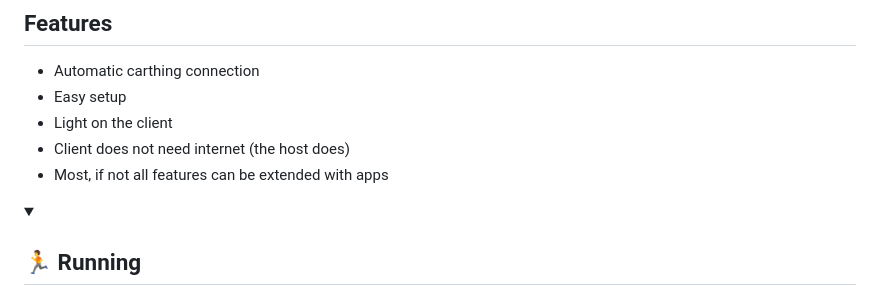
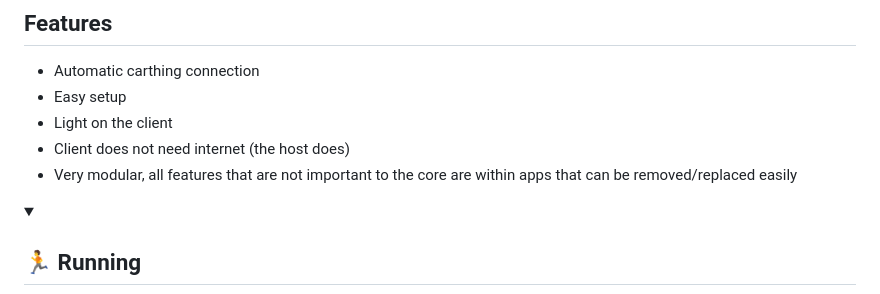
Before and after one commit to trwy7/pything, a Markdown page: README.md, the part around the change. Drawn GitHub-style; folded sections open.

Commit message:
docs: change wording

```diff
--- a/README.md
+++ b/README.md
@@ -8,7 +8,7 @@ PYThing is a python version of [DeskThing](https://github.com/ItsRiprod/DeskThin
 - Easy setup
 - Light on the client
 - Client does not need internet (the host does)
-- Most, if not all features can be extended with apps
+- Very modular, all features that are not important to the core are within apps that can be removed/replaced easily
 
 <details>
    <summary>
```
